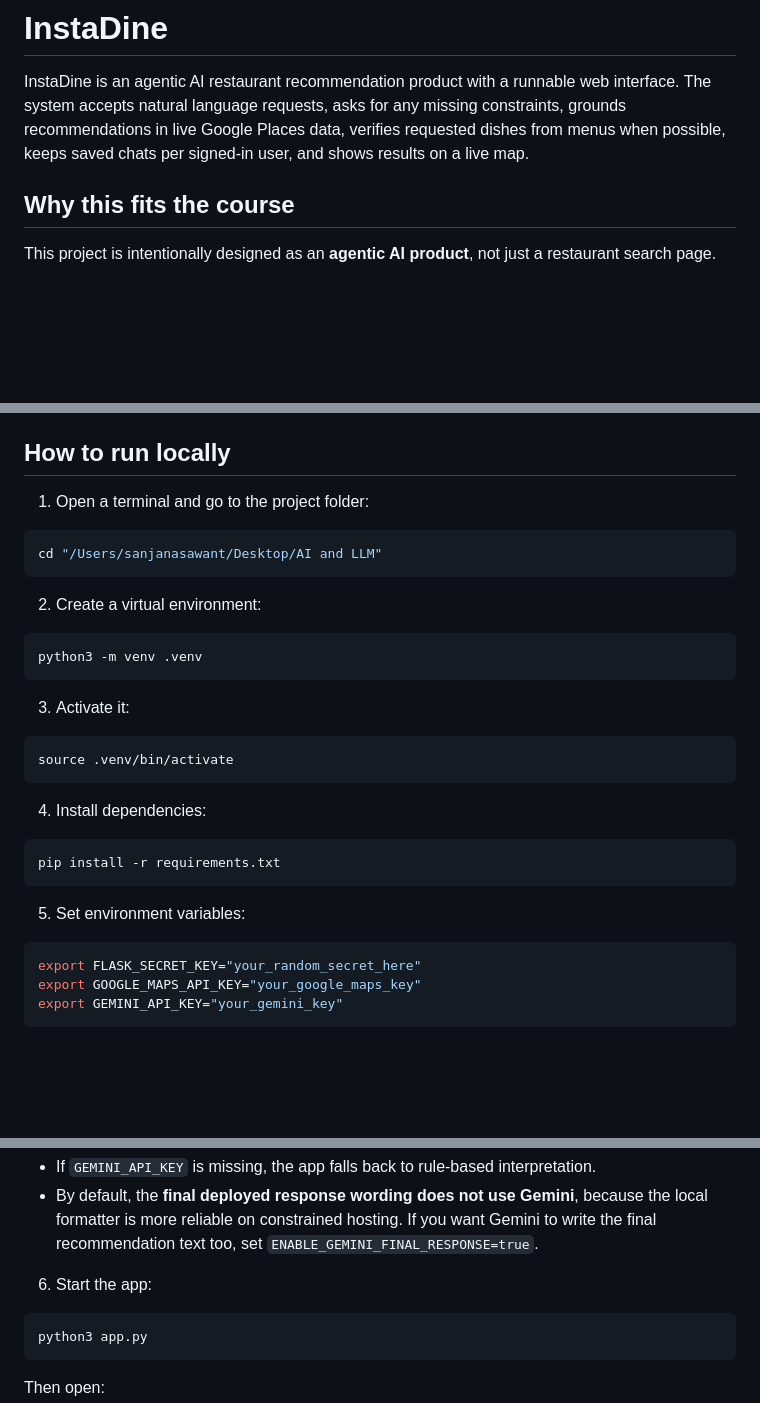
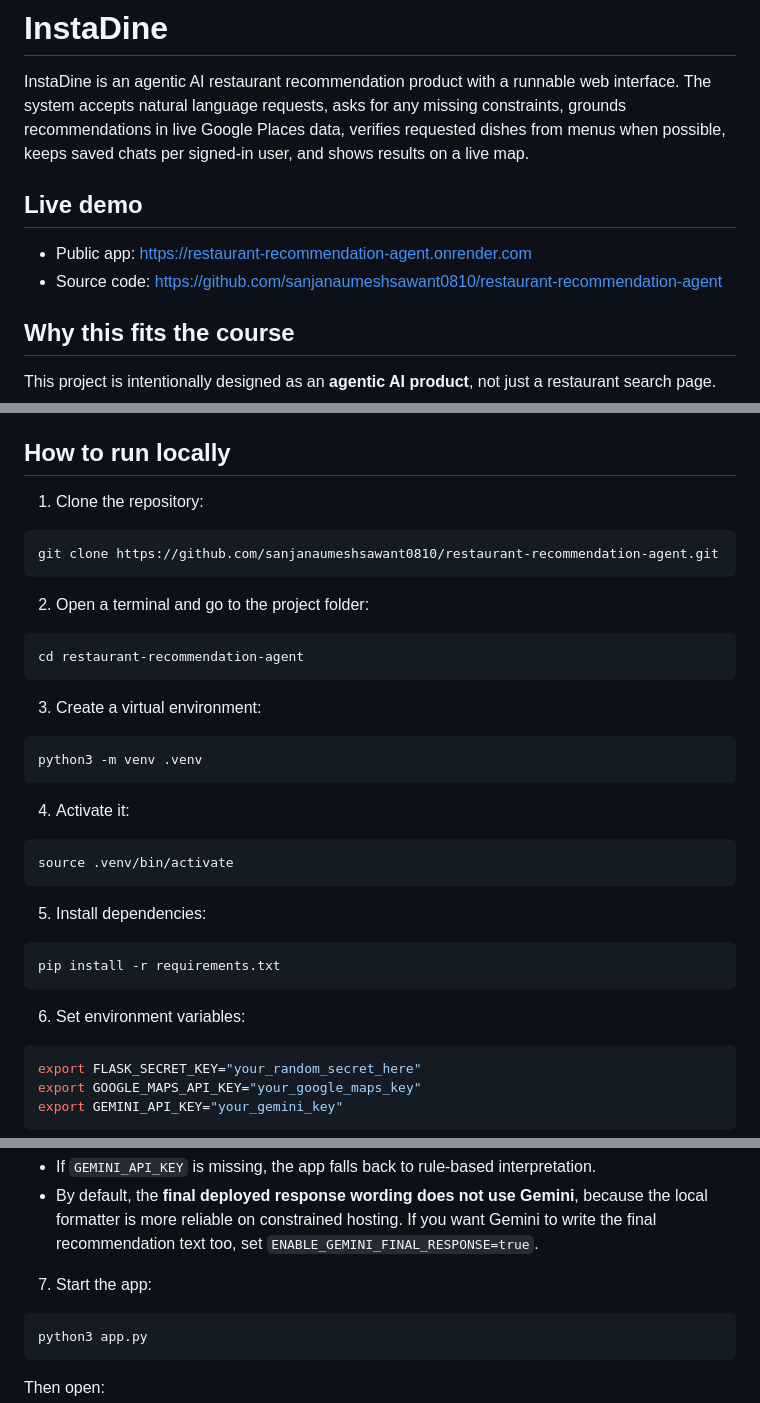
Before and after one commit to sanjanaumeshsawant0810/restaurant-recommendation-agent, a Markdown page: README.md, 3 parts joined by grey strips. GitHub-like rendering; blank space fills up the shorter version.

Commit message:
Add live demo link to README

````diff
--- a/README.md
+++ b/README.md
@@ -1,6 +1,11 @@
 # InstaDine
 
 InstaDine is an agentic AI restaurant recommendation product with a runnable web interface. The system accepts natural language requests, asks for any missing constraints, grounds recommendations in live Google Places data, verifies requested dishes from menus when possible, keeps saved chats per signed-in user, and shows results on a live map.
+
+## Live demo
+
+- Public app: [https://restaurant-recommendation-agent.onrender.com](https://restaurant-recommendation-agent.onrender.com)
+- Source code: [https://github.com/sanjanaumeshsawant0810/restaurant-recommendation-agent](https://github.com/sanjanaumeshsawant0810/restaurant-recommendation-agent)
 
 ## Why this fits the course
 
@@ -67,31 +72,37 @@ The SQLite database is created locally under `data/instadine.db`.
 
 ## How to run locally
 
-1. Open a terminal and go to the project folder:
+1. Clone the repository:
 
 ```bash
-cd "/Users/sanjanasawant/Desktop/AI and LLM"
+git clone https://github.com/sanjanaumeshsawant0810/restaurant-recommendation-agent.git
 ```
 
-2. Create a virtual environment:
+2. Open a terminal and go to the project folder:
+
+```bash
+cd restaurant-recommendation-agent
+```
+
+3. Create a virtual environment:
 
 ```bash
 python3 -m venv .venv
 ```
 
-3. Activate it:
+4. Activate it:
 
 ```bash
 source .venv/bin/activate
 ```
 
-4. Install dependencies:
+5. Install dependencies:
 
 ```bash
 pip install -r requirements.txt
 ```
 
-5. Set environment variables:
+6. Set environment variables:
 
 ```bash
 export FLASK_SECRET_KEY="your_random_secret_here"
@@ -111,7 +122,7 @@ Notes:
 - If `GEMINI_API_KEY` is missing, the app falls back to rule-based interpretation.
 - By default, the **final deployed response wording does not use Gemini**, because the local formatter is more reliable on constrained hosting. If you want Gemini to write the final recommendation text too, set `ENABLE_GEMINI_FINAL_RESPONSE=true`.
 
-6. Start the app:
+7. Start the app:
 
 ```bash
 python3 app.py
````
Also changed, not shown: other parts of README.md (+6 -6 lines).
